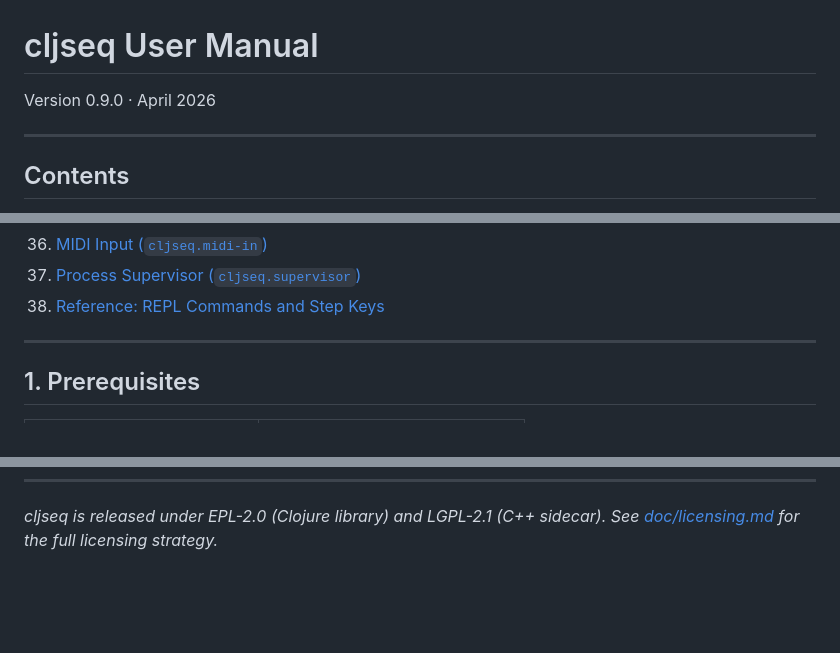
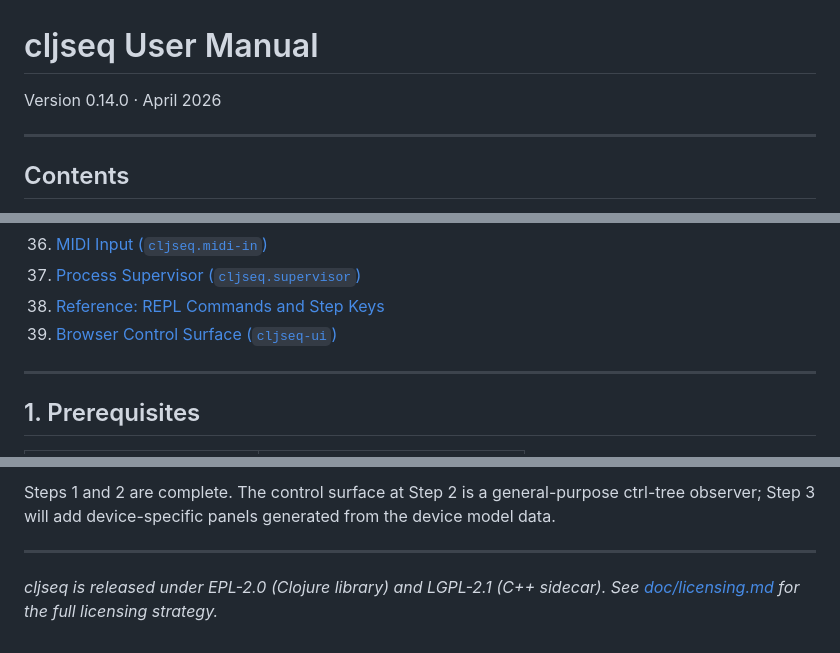
Before and after one commit to rodgert/cljseq, a Markdown page: doc/user-manual.md, 3 parts joined by grey strips. Drawn GitHub-style; blank space fills up the shorter version.

```diff
--- a/doc/user-manual.md
+++ b/doc/user-manual.md
@@ -1,6 +1,6 @@
 # cljseq User Manual
 
-Version 0.9.0 · April 2026
+Version 0.14.0 · April 2026
 
 ---
 
@@ -44,6 +44,7 @@ Version 0.9.0 · April 2026
 36. [MIDI Input (`cljseq.midi-in`)](#36-midi-input-cljseqmidi-in)
 37. [Process Supervisor (`cljseq.supervisor`)](#37-process-supervisor-cljseqsupervisor)
 38. [Reference: REPL Commands and Step Keys](#38-reference)
+39. [Browser Control Surface (`cljseq-ui`)](#39-browser-control-surface)
 
 ---
 
@@ -3645,2 +3723,8 @@ All durations are in **beats** (quarter notes at the current BPM).
+Steps 1 and 2 are complete. The control surface at Step 2 is a general-purpose
+ctrl-tree observer; Step 3 will add device-specific panels generated from the
+device model data.
+
+---
+
 *cljseq is released under EPL-2.0 (Clojure library) and LGPL-2.1 (C++ sidecar).*
 *See [doc/licensing.md](licensing.md) for the full licensing strategy.*
```
Also changed, not shown: other parts of doc/user-manual.md (+77 -0 lines).
